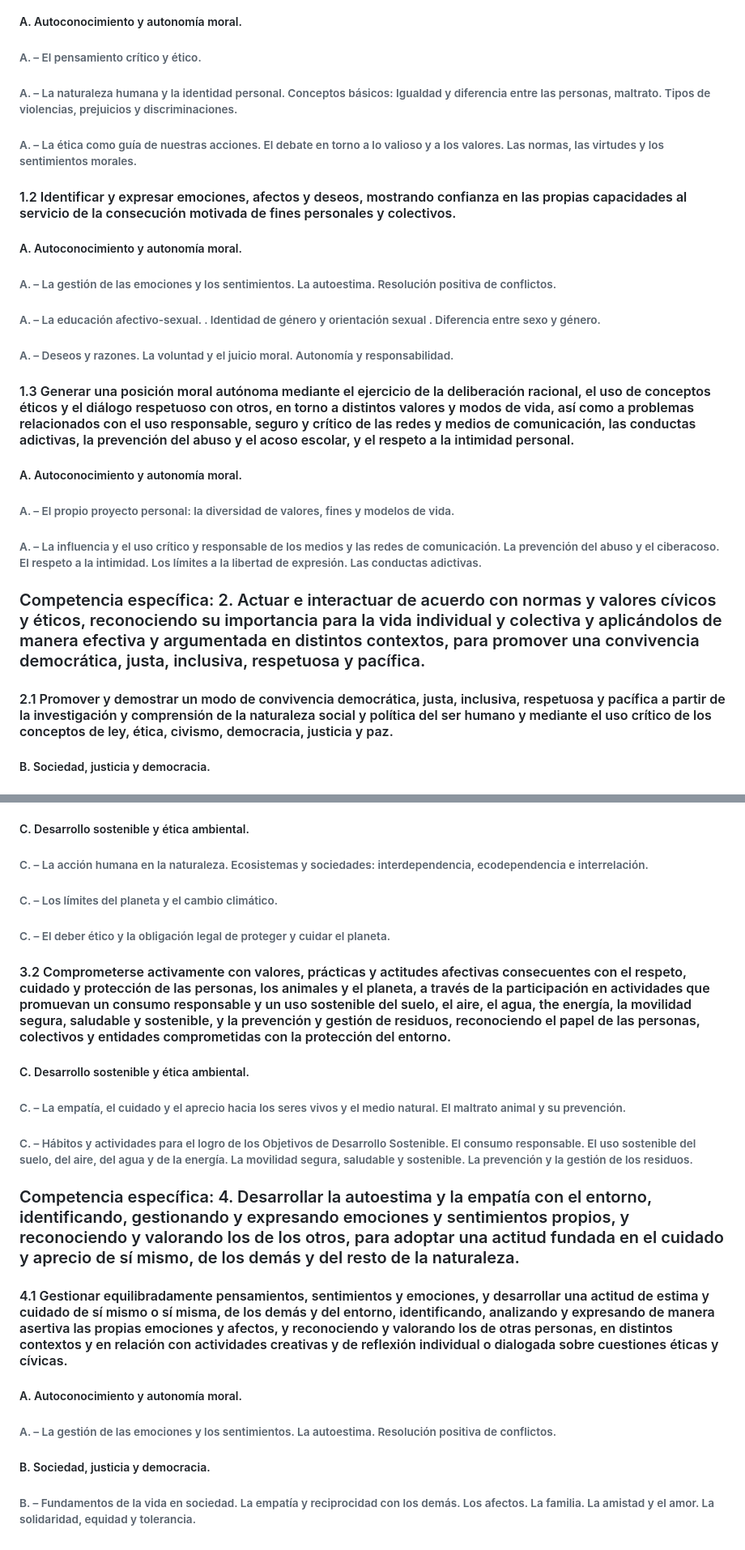
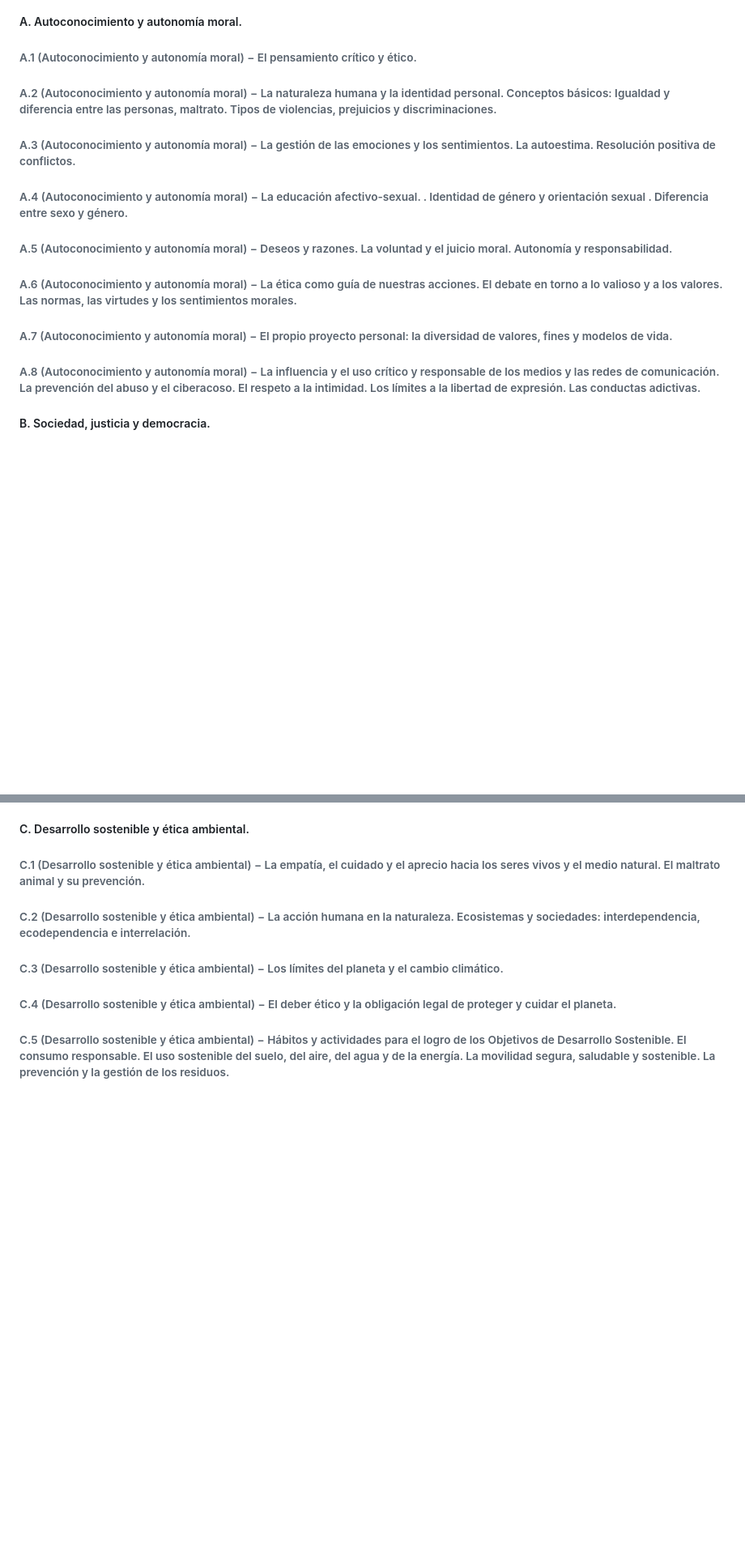
Before and after one commit to LuSePa/AACC, a Markdown page: Primaria Tercer Ciclo - Educación en Valores Cívicos y Éticos.md, 2 parts joined by grey strips. Shown at 81% size. GitHub-like rendering; blank space fills up the shorter version.

```diff
--- a/Primaria Tercer Ciclo - Educación en Valores Cívicos y Éticos.md
+++ b/Primaria Tercer Ciclo - Educación en Valores Cívicos y Éticos.md
@@ -5,17 +24,11 @@
 ##### A. Autoconocimiento y autonomía moral.
-###### A. – El pensamiento crítico y ético.
-###### A. – La naturaleza humana y la identidad personal. Conceptos básicos: Igualdad y diferencia entre las personas, maltrato. Tipos de violencias, prejuicios y discriminaciones.
-###### A. – La ética como guía de nuestras acciones. El debate en torno a lo valioso y a los valores. Las normas, las virtudes y los sentimientos morales.
-#### 1.2 Identificar y expresar emociones, afectos y deseos, mostrando confianza en las propias capacidades al servicio de la consecución motivada de fines personales y colectivos.
-##### A. Autoconocimiento y autonomía moral.
-###### A. – La gestión de las emociones y los sentimientos. La autoestima. Resolución positiva de conflictos.
-###### A. – La educación afectivo-sexual. . Identidad de género y orientación sexual . Diferencia entre sexo y género.
-###### A. – Deseos y razones. La voluntad y el juicio moral. Autonomía y responsabilidad.
-#### 1.3 Generar una posición moral autónoma mediante el ejercicio de la deliberación racional, el uso de conceptos éticos y el diálogo respetuoso con otros, en torno a distintos valores y modos de vida, así como a problemas relacionados con el uso responsable, seguro y crítico de las redes y medios de comunicación, las conductas adictivas, la prevención del abuso y el acoso escolar, y el respeto a la intimidad personal.
-##### A. Autoconocimiento y autonomía moral.
-###### A. – El propio proyecto personal: la diversidad de valores, fines y modelos de vida.
-###### A. – La influencia y el uso crítico y responsable de los medios y las redes de comunicación. La prevención del abuso y el ciberacoso. El respeto a la intimidad. Los límites a la libertad de expresión. Las conductas adictivas.
+###### A.1 (Autoconocimiento y autonomía moral) − El pensamiento crítico y ético.
+###### A.2 (Autoconocimiento y autonomía moral) − La naturaleza humana y la identidad personal. Conceptos básicos: Igualdad y diferencia entre las personas, maltrato. Tipos de violencias, prejuicios y discriminaciones.
+###### A.3 (Autoconocimiento y autonomía moral) − La gestión de las emociones y los sentimientos. La autoestima. Resolución positiva de conflictos.
+###### A.4 (Autoconocimiento y autonomía moral) − La educación afectivo-sexual. . Identidad de género y orientación sexual . Diferencia entre sexo y género.
+###### A.5 (Autoconocimiento y autonomía moral) − Deseos y razones. La voluntad y el juicio moral. Autonomía y responsabilidad.
+###### A.6 (Autoconocimiento y autonomía moral) − La ética como guía de nuestras acciones. El debate en torno a lo valioso y a los valores. Las normas, las virtudes y los sentimientos morales.
+###### A.7 (Autoconocimiento y autonomía moral) − El propio proyecto personal: la diversidad de valores, fines y modelos de vida.
+###### A.8 (Autoconocimiento y autonomía moral) − La influencia y el uso crítico y responsable de los medios y las redes de comunicación. La prevención del abuso y el ciberacoso. El respeto a la intimidad. Los límites a la libertad de expresión. Las conductas adictivas.
 
-### Competencia específica: 2. Actuar e interactuar de acuerdo con normas y valores cívicos y éticos, reconociendo su importancia para la vida individual y colectiva y aplicándolos de manera efectiva y argumentada en distintos contextos, para promover una convivencia democrática, justa, inclusiva, respetuosa y pacífica.
-#### 2.1 Promover y demostrar un modo de convivencia democrática, justa, inclusiva, respetuosa y pacífica a partir de la investigación y comprensión de la naturaleza social y política del ser humano y mediante el uso crítico de los conceptos de ley, ética, civismo, democracia, justicia y paz.
 ##### B. Sociedad, justicia y democracia.
@@ -42,15 +45,6 @@
 ##### C. Desarrollo sostenible y ética ambiental.
-###### C. – La acción humana en la naturaleza. Ecosistemas y sociedades: interdependencia, ecodependencia e interrelación.
-###### C. – Los límites del planeta y el cambio climático.
-###### C. – El deber ético y la obligación legal de proteger y cuidar el planeta.
-#### 3.2 Comprometerse activamente con valores, prácticas y actitudes afectivas consecuentes con el respeto, cuidado y protección de las personas, los animales y el planeta, a través de la participación en actividades que promuevan un consumo responsable y un uso sostenible del suelo, el aire, el agua, the energía, la movilidad segura, saludable y sostenible, y la prevención y gestión de residuos, reconociendo el papel de las personas, colectivos y entidades comprometidas con la protección del entorno.
-##### C. Desarrollo sostenible y ética ambiental.
-###### C. – La empatía, el cuidado y el aprecio hacia los seres vivos y el medio natural. El maltrato animal y su prevención.
-###### C. – Hábitos y actividades para el logro de los Objetivos de Desarrollo Sostenible. El consumo responsable. El uso sostenible del suelo, del aire, del agua y de la energía. La movilidad segura, saludable y sostenible. La prevención y la gestión de los residuos.
-
-### Competencia específica: 4. Desarrollar la autoestima y la empatía con el entorno, identificando, gestionando y expresando emociones y sentimientos propios, y reconociendo y valorando los de los otros, para adoptar una actitud fundada en el cuidado y aprecio de sí mismo, de los demás y del resto de la naturaleza.
-#### 4.1 Gestionar equilibradamente pensamientos, sentimientos y emociones, y desarrollar una actitud de estima y cuidado de sí mismo o sí misma, de los demás y del entorno, identificando, analizando y expresando de manera asertiva las propias emociones y afectos, y reconociendo y valorando los de otras personas, en distintos contextos y en relación con actividades creativas y de reflexión individual o dialogada sobre cuestiones éticas y cívicas.
-##### A. Autoconocimiento y autonomía moral.
-###### A. – La gestión de las emociones y los sentimientos. La autoestima. Resolución positiva de conflictos.
-##### B. Sociedad, justicia y democracia.
-###### B. – Fundamentos de la vida en sociedad. La empatía y reciprocidad con los demás. Los afectos. La familia. La amistad y el amor. La solidaridad, equidad y tolerancia.
+###### C.1 (Desarrollo sostenible y ética ambiental) − La empatía, el cuidado y el aprecio hacia los seres vivos y el medio natural. El maltrato animal y su prevención.
+###### C.2 (Desarrollo sostenible y ética ambiental) − La acción humana en la naturaleza. Ecosistemas y sociedades: interdependencia, ecodependencia e interrelación.
+###### C.3 (Desarrollo sostenible y ética ambiental) − Los límites del planeta y el cambio climático.
+###### C.4 (Desarrollo sostenible y ética ambiental) − El deber ético y la obligación legal de proteger y cuidar el planeta.
+###### C.5 (Desarrollo sostenible y ética ambiental) − Hábitos y actividades para el logro de los Objetivos de Desarrollo Sostenible. El consumo responsable. El uso sostenible del suelo, del aire, del agua y de la energía. La movilidad segura, saludable y sostenible. La prevención y la gestión de los residuos.
```
Also changed, not shown: other parts of Primaria Tercer Ciclo - Educación en Valores Cívicos y Éticos.md (+30 -21 lines).
